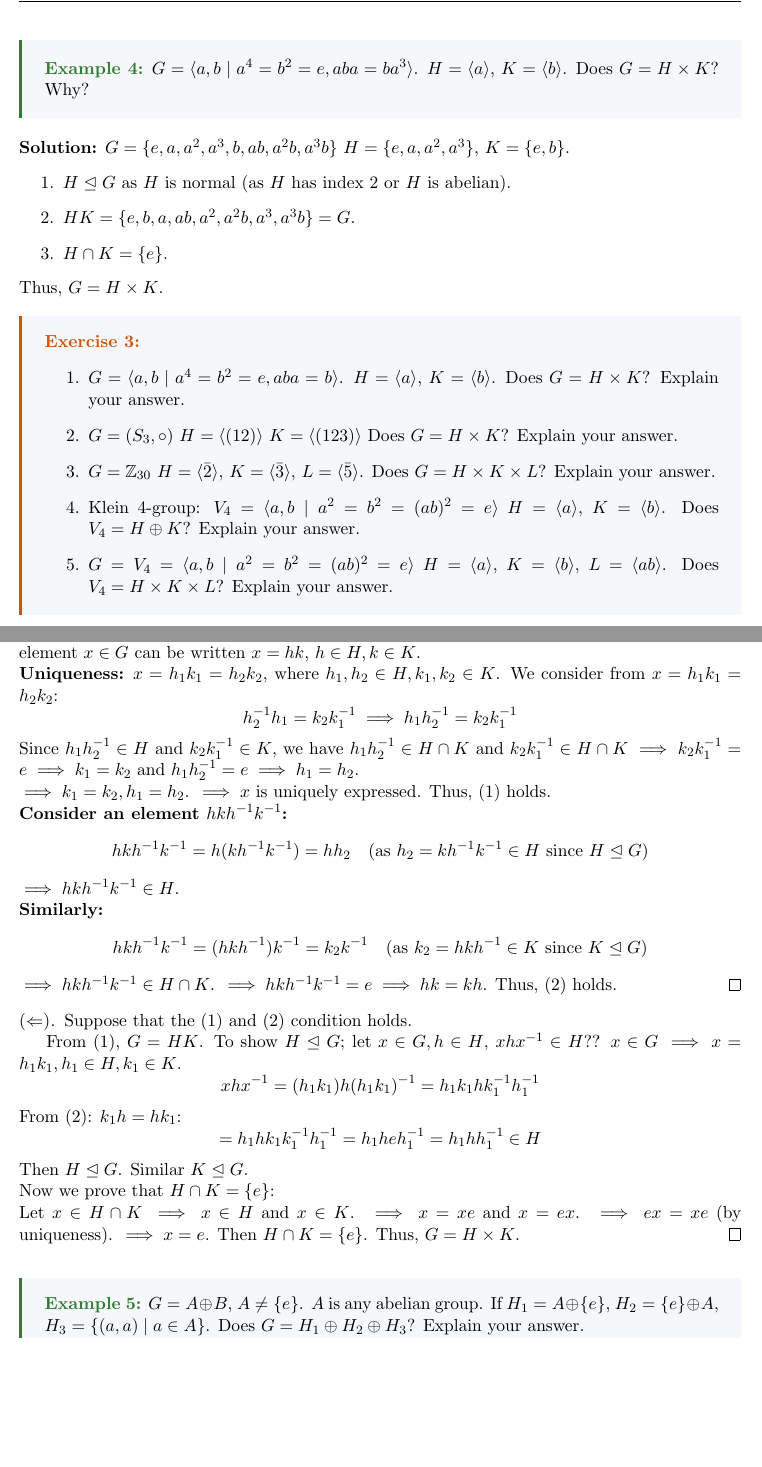
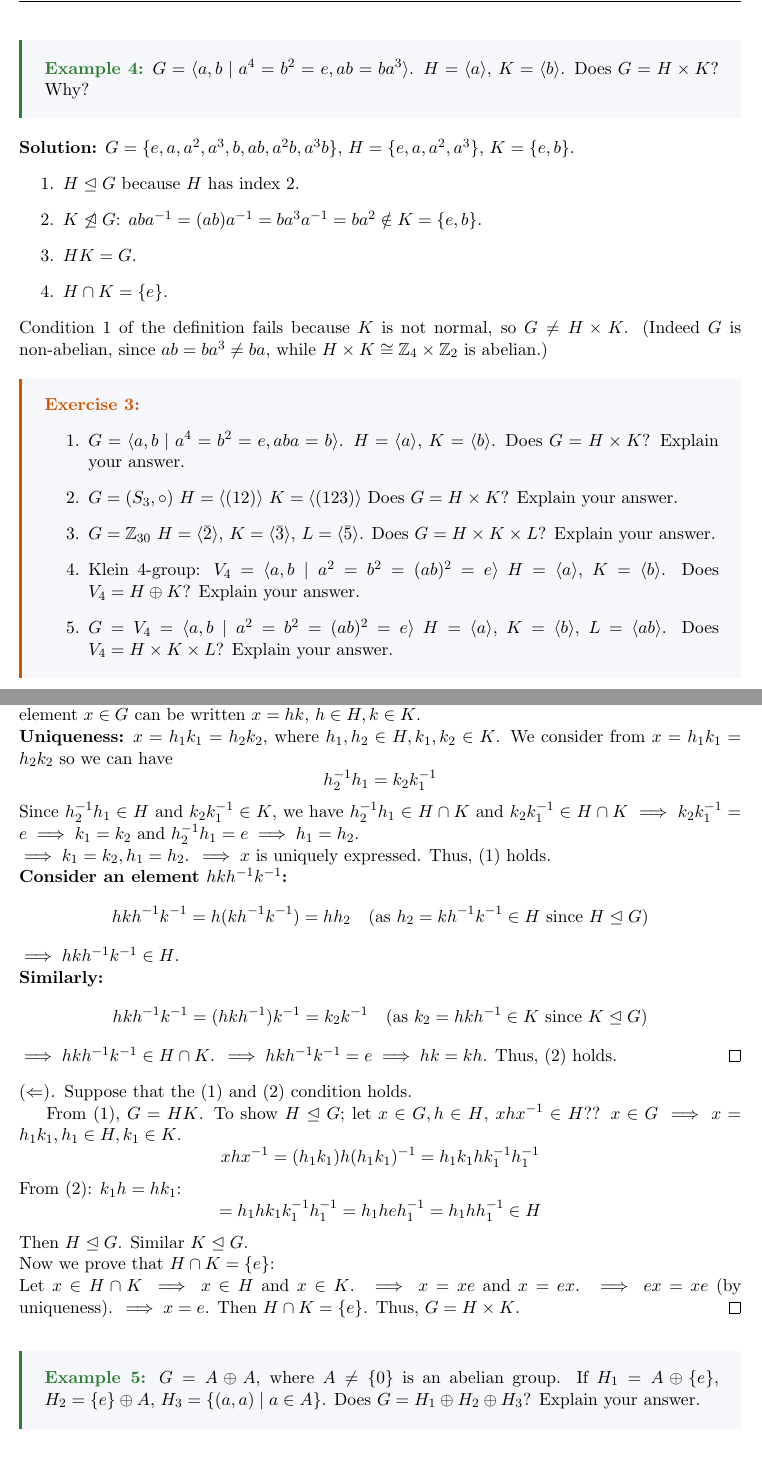
Before and after one commit to hnmohamed1/LectureNotes, a LaTeX document (M311_Abstract_Algebra.tex): two parts of pages 16 and 17 of 18, joined at a grey line, cut so that both start at the same text, the shorter picture padded with empty space. Compiled offline with pdfLaTeX.

Commit message:
Fix grammatical errors and improve clarity in M311: Abstract Algebra document

```diff
--- a/M311_Abstract_Algebra.tex
+++ b/M311_Abstract_Algebra.tex
@@ -914,20 +915,21 @@ Does $G = H \times K$? Explain your answer.
 \end{exercise}
 
 \begin{example}
-$G = \langle a, b \mid a^4 = b^2 = e, aba = ba^3 \rangle$.
+$G = \langle a, b \mid a^4 = b^2 = e, ab = ba^3 \rangle$.
 $H = \langle a \rangle$, $K = \langle b \rangle$.
 Does $G = H \times K$? Why?
 \end{example}
 
 \noindent\textbf{Solution:}
-$G = \{e, a, a^2, a^3, b, ab, a^2b, a^3b\}$
+$G = \{e, a, a^2, a^3, b, ab, a^2b, a^3b\}$,
 $H = \{e, a, a^2, a^3\}$, $K = \{e, b\}$.
 \begin{enumerate}
-    \item $H \trianglelefteq G$ as $H$ is normal (as $H$ has index 2 or $H$ is abelian).
-    \item $HK = \{e, b, a, ab, a^2, a^2b, a^3, a^3b\} = G$.
+    \item $H \trianglelefteq G$ because $H$ has index $2$.
+    \item $K \not\trianglelefteq G$: $aba^{-1} = (ab)a^{-1} = ba^3a^{-1} = ba^2 \notin K = \{e, b\}$.
+    \item $HK = G$.
     \item $H \cap K = \{e\}$.
 \end{enumerate}
-Thus, $G = H \times K$.
+Condition 1 of the definition fails because $K$ is not normal, so $G \neq H \times K$. (Indeed $G$ is non-abelian, since $ab = ba^3 \neq ba$, while $H \times K \cong \Z_4 \times \Z_2$ is abelian.)
 
 \begin{exercise}
     \begin{enumerate}
@@ -1032,11 +1034,11 @@ So, every element $x \in G$ can be written $x = hk$, $h \in H, k \in K$.
 
 \noindent \textbf{Uniqueness:}
 $x = h_1 k_1 = h_2 k_2$, where $h_1, h_2 \in H, k_1, k_2 \in K$.
-We consider from $x = h_1 k_1 = h_2 k_2$:
+We consider from $x = h_1 k_1 = h_2 k_2$ so we can have
 \[
-h_2^{-1} h_1 = k_2 k_1^{-1} \implies h_1 h_2^{-1} = k_2 k_1^{-1}
+h_2^{-1} h_1 = k_2 k_1^{-1}
 \]
-Since $h_1 h_2^{-1} \in H$ and $k_2 k_1^{-1} \in K$, we have $h_1 h_2^{-1} \in H \cap K$ and $k_2 k_1^{-1} \in H \cap K \implies k_2 k_1^{-1} = e \implies k_1 = k_2$ and $h_1 h_2^{-1} = e \implies h_1 = h_2$.
+Since $h_2^{-1} h_1 \in H$ and $k_2 k_1^{-1} \in K$, we have $h_2^{-1} h_1 \in H \cap K$ and $k_2 k_1^{-1} \in H \cap K \implies k_2 k_1^{-1} = e \implies k_1 = k_2$ and $h_2^{-1} h_1 = e \implies h_1 = h_2$.
 
 \noindent $\implies k_1 = k_2, h_1 = h_2$.
 $\implies x$ is uniquely expressed.
@@ -1084,8 +1086,7 @@ Thus, $G = H \times K$.
 \end{proof}
 
 \begin{example}
-$G = A \oplus B$, $A \neq \{e\}$.
-$A$ is any abelian group.
+$G = A \oplus A$, where $A \neq \{0\}$ is an abelian group.
 If $H_1 = A \oplus \{e\}$, $H_2 = \{e\} \oplus A$,
 $H_3 = \{(a, a) \mid a \in A\}$.
 Does $G = H_1 \oplus H_2 \oplus H_3$? Explain your answer.
```
Also changed, not shown: M311_Abstract_Algebra.tex (21 more changed lines).
